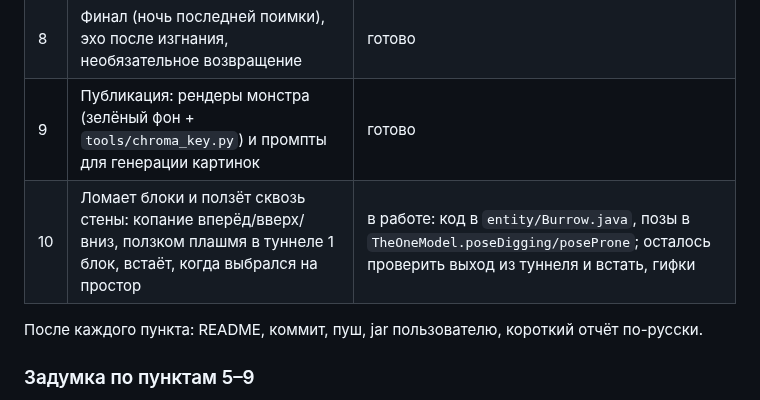
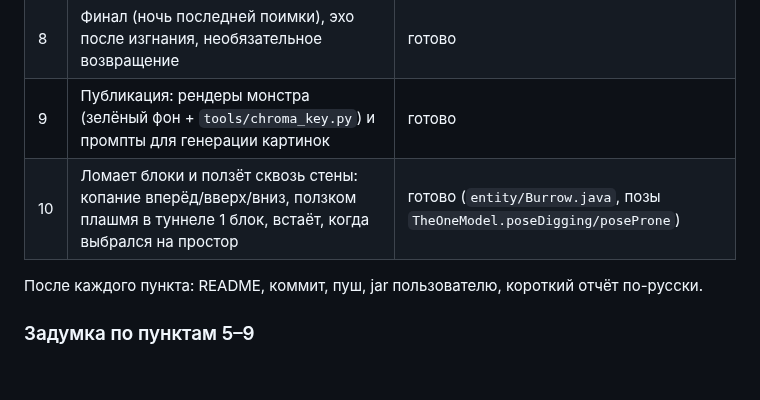
Before and after one commit to LaroPam/horror_ver1, a Markdown page: docs/DEVELOPMENT.md, the part around the change. GitHub-like rendering; blank space fills up the shorter version.

```diff
--- a/docs/DEVELOPMENT.md
+++ b/docs/DEVELOPMENT.md
@@ -26,7 +26,7 @@
 | 7 | Кошмары во сне (отдельное измерение, найти кровать в темноте) | готово |
 | 8 | Финал (ночь последней поимки), эхо после изгнания, необязательное возвращение | готово |
 | 9 | Публикация: рендеры монстра (зелёный фон + `tools/chroma_key.py`) и промпты для генерации картинок | готово |
-| 10 | Ломает блоки и ползёт сквозь стены: копание вперёд/вверх/вниз, ползком плашмя в туннеле 1 блок, встаёт, когда выбрался на простор | в работе: код в `entity/Burrow.java`, позы в `TheOneModel.poseDigging/poseProne`; осталось проверить выход из туннеля и встать, гифки |
+| 10 | Ломает блоки и ползёт сквозь стены: копание вперёд/вверх/вниз, ползком плашмя в туннеле 1 блок, встаёт, когда выбрался на простор | готово (`entity/Burrow.java`, позы `TheOneModel.poseDigging/poseProne`) |
 
 После каждого пункта: README, коммит, пуш, jar пользователю, короткий отчёт по-русски.
 
```
Also changed, not shown: README.md (+19 -1 lines), docs/screenshots/digging.png (added), 2 other files.
